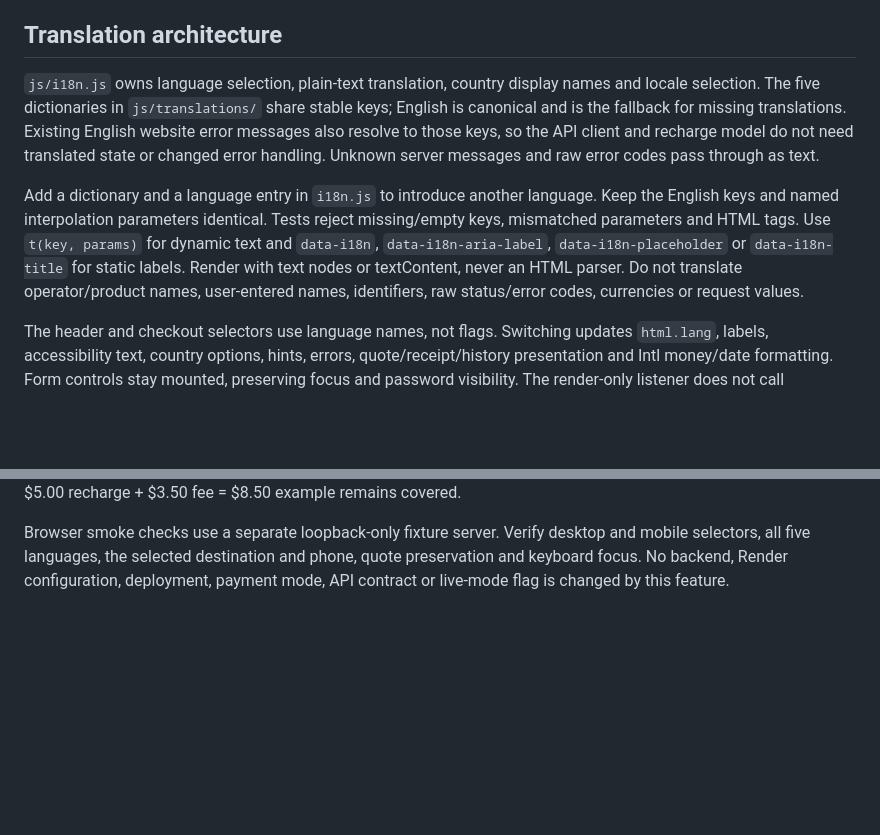
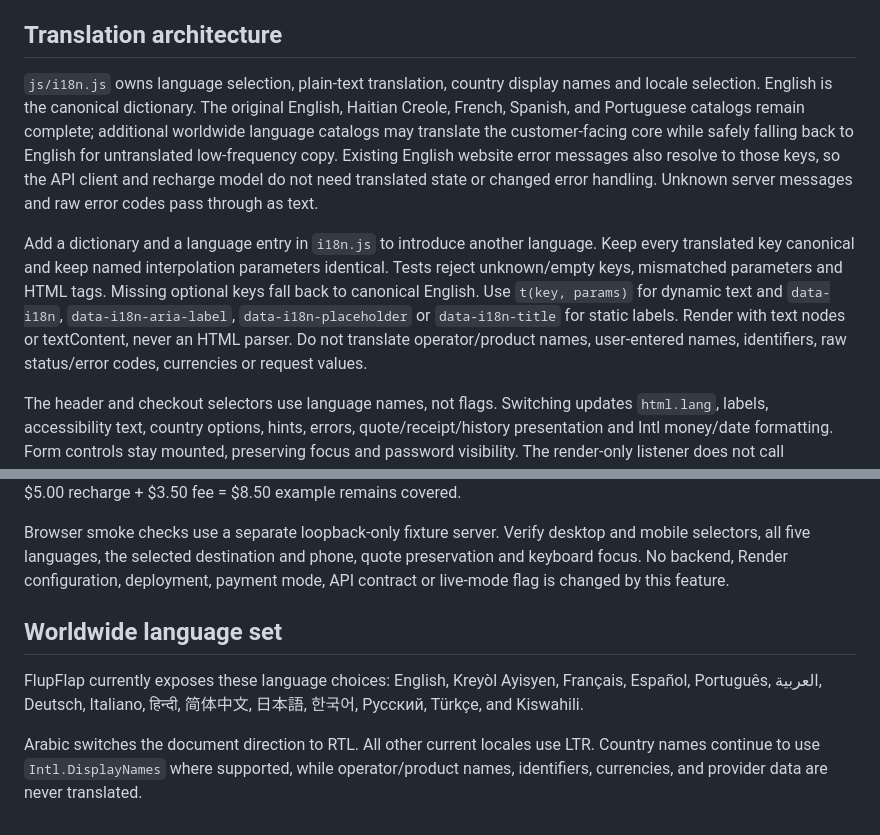
Before and after one commit to semitrack00-sys/ticash-app-web, a Markdown page: LOCALIZATION.md, 2 parts joined by grey strips. Drawn GitHub-style; blank space fills up the shorter version.

Commit message:
Document worldwide FlupFlap language coverage

```diff
--- a/LOCALIZATION.md
+++ b/LOCALIZATION.md
@@ -4,9 +4,9 @@ The shared header and the complete recharge/account interface support English (`
 
 ## Translation architecture
 
-`js/i18n.js` owns language selection, plain-text translation, country display names and locale selection. The five dictionaries in `js/translations/` share stable keys; English is canonical and is the fallback for missing translations. Existing English website error messages also resolve to those keys, so the API client and recharge model do not need translated state or changed error handling. Unknown server messages and raw error codes pass through as text.
+`js/i18n.js` owns language selection, plain-text translation, country display names and locale selection. English is the canonical dictionary. The original English, Haitian Creole, French, Spanish, and Portuguese catalogs remain complete; additional worldwide language catalogs may translate the customer-facing core while safely falling back to English for untranslated low-frequency copy. Existing English website error messages also resolve to those keys, so the API client and recharge model do not need translated state or changed error handling. Unknown server messages and raw error codes pass through as text.
 
-Add a dictionary and a language entry in `i18n.js` to introduce another language. Keep the English keys and named interpolation parameters identical. Tests reject missing/empty keys, mismatched parameters and HTML tags. Use `t(key, params)` for dynamic text and `data-i18n`, `data-i18n-aria-label`, `data-i18n-placeholder` or `data-i18n-title` for static labels. Render with text nodes or textContent, never an HTML parser. Do not translate operator/product names, user-entered names, identifiers, raw status/error codes, currencies or request values.
+Add a dictionary and a language entry in `i18n.js` to introduce another language. Keep every translated key canonical and keep named interpolation parameters identical. Tests reject unknown/empty keys, mismatched parameters and HTML tags. Missing optional keys fall back to canonical English. Use `t(key, params)` for dynamic text and `data-i18n`, `data-i18n-aria-label`, `data-i18n-placeholder` or `data-i18n-title` for static labels. Render with text nodes or textContent, never an HTML parser. Do not translate operator/product names, user-entered names, identifiers, raw status/error codes, currencies or request values.
 
 The header and checkout selectors use language names, not flags. Switching updates `html.lang`, labels, accessibility text, country options, hints, errors, quote/receipt/history presentation and Intl money/date formatting. Form controls stay mounted, preserving focus and password visibility. The render-only listener does not call authentication or recharge APIs, renew a session, request a quote or submit a confirmation. Amounts and fee totals come directly from the existing backend response.
 
@@ -32,3 +32,10 @@ npm audit
 Tests use local deterministic fixtures, with no real payment or provider calls. Coverage includes dictionary parity/fallback, language detection/storage, flags/search, separate shared-calling-code countries, localized hints, account and guest state preservation, registration/password controls, unresolved confirmation/idempotency, safe provider text and the existing authentication, phone, quote, sandbox and fee regressions. The backend-authoritative $5.00 recharge + $3.50 fee = $8.50 example remains covered.
 
 Browser smoke checks use a separate loopback-only fixture server. Verify desktop and mobile selectors, all five languages, the selected destination and phone, quote preservation and keyboard focus. No backend, Render configuration, deployment, payment mode, API contract or live-mode flag is changed by this feature.
+
+
+## Worldwide language set
+
+FlupFlap currently exposes these language choices: English, Kreyòl Ayisyen, Français, Español, Português, العربية, Deutsch, Italiano, हिन्दी, 简体中文, 日本語, 한국어, Русский, Türkçe, and Kiswahili.
+
+Arabic switches the document direction to RTL. All other current locales use LTR. Country names continue to use `Intl.DisplayNames` where supported, while operator/product names, identifiers, currencies, and provider data are never translated.
```
